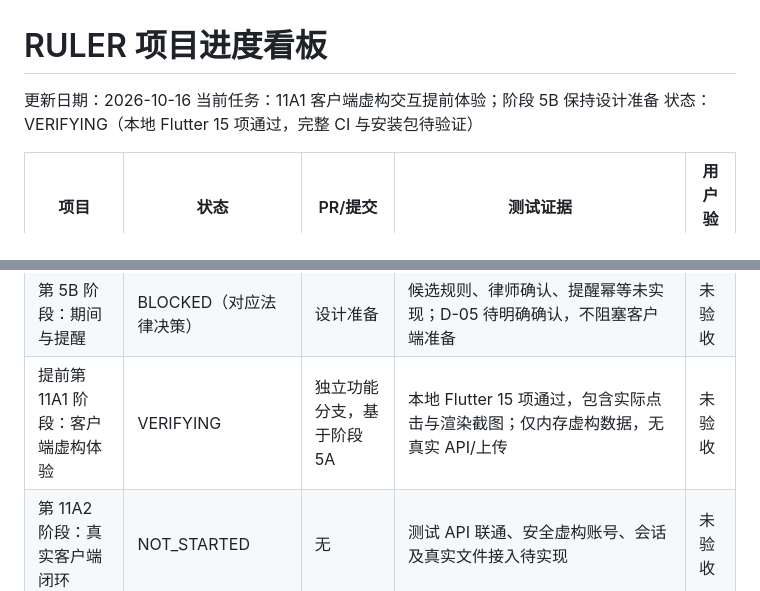
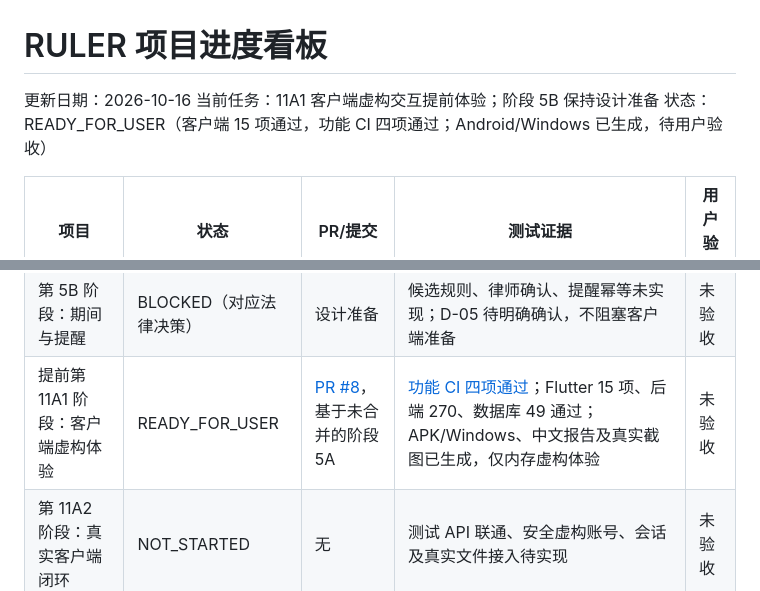
Before and after one commit to towssss2-sketch/Ruler, a Markdown page: docs/进度看板.md, 2 parts joined by grey strips. Drawn GitHub-style.

```diff
--- a/docs/进度看板.md
+++ b/docs/进度看板.md
@@ -2,7 +2,7 @@
 
 更新日期：2026-10-16
 当前任务：11A1 客户端虚构交互提前体验；阶段 5B 保持设计准备
-状态：VERIFYING（本地 Flutter 15 项通过，完整 CI 与安装包待验证）
+状态：READY_FOR_USER（客户端 15 项通过，功能 CI 四项通过；Android/Windows 已生成，待用户验收）
 
 | 项目 | 状态 | PR/提交 | 测试证据 | 用户验收 |
 |---|---|---|---|---|
@@ -14,7 +14,7 @@
 | 第 4B 阶段：文件业务接口 | READY_FOR_USER | [PR #6](https://github.com/towssss2-sketch/Ruler/pull/6)，基于未合并的阶段 4A | [功能 CI 四项通过](https://github.com/towssss2-sketch/Ruler/actions/runs/38737359294)；240 后端（含 39 文件专项）、49 数据库、3 服务检查通过；中文报告及 APK/Windows 已生成，仅 OWNER | 未验收 |
 | 第 5A 阶段：常规任务 | READY_FOR_USER | [PR #7](https://github.com/towssss2-sketch/Ruler/pull/7)，基于未合并的阶段 4B | [功能 CI 四项通过](https://github.com/towssss2-sketch/Ruler/actions/runs/38785557373)；270 后端（含 30 任务专项）、49 数据库、3 服务检查通过；中文报告及 APK/Windows 已生成，仅 OWNER | 未验收 |
 | 第 5B 阶段：期间与提醒 | BLOCKED（对应法律决策） | 设计准备 | 候选规则、律师确认、提醒幂等未实现；D-05 待明确确认，不阻塞客户端准备 | 未验收 |
-| 提前第 11A1 阶段：客户端虚构体验 | VERIFYING | 独立功能分支，基于阶段 5A | 本地 Flutter 15 项通过，包含实际点击与渲染截图；仅内存虚构数据，无真实 API/上传 | 未验收 |
+| 提前第 11A1 阶段：客户端虚构体验 | READY_FOR_USER | [PR #8](https://github.com/towssss2-sketch/Ruler/pull/8)，基于未合并的阶段 5A | [功能 CI 四项通过](https://github.com/towssss2-sketch/Ruler/actions/runs/38860973288)；Flutter 15 项、后端 270、数据库 49 通过；APK/Windows、中文报告及真实截图已生成，仅内存虚构体验 | 未验收 |
 | 第 11A2 阶段：真实客户端闭环 | NOT_STARTED | 无 | 测试 API 联通、安全虚构账号、会话及真实文件接入待实现 | 未验收 |
 | 第 6–10 阶段、完整第 11 阶段与第 12 阶段 | NOT_STARTED | 无 | 无 | 未验收 |
 
```
Also changed, not shown: docs/阶段11A1验收报告.md (+14 -5 lines), docs/阶段5B实现方案.md (added, +41 -0 lines).
